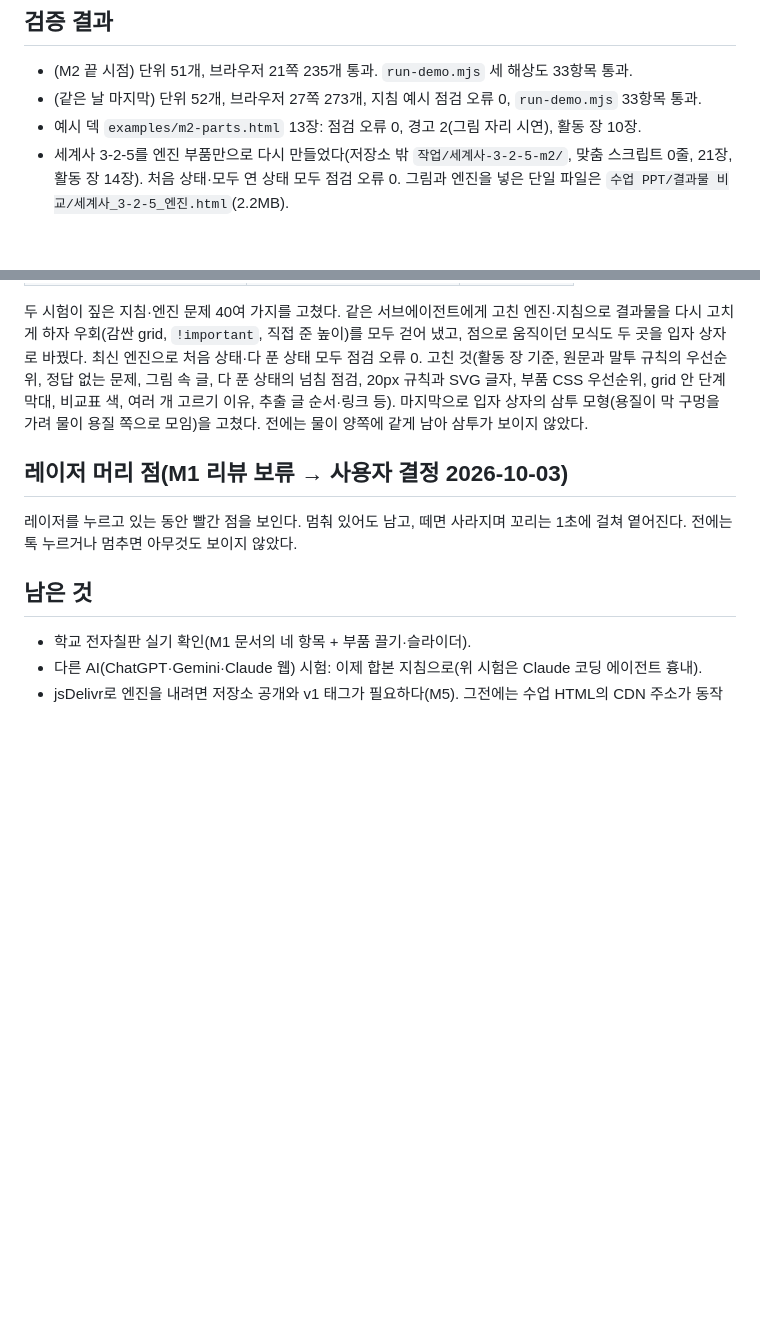
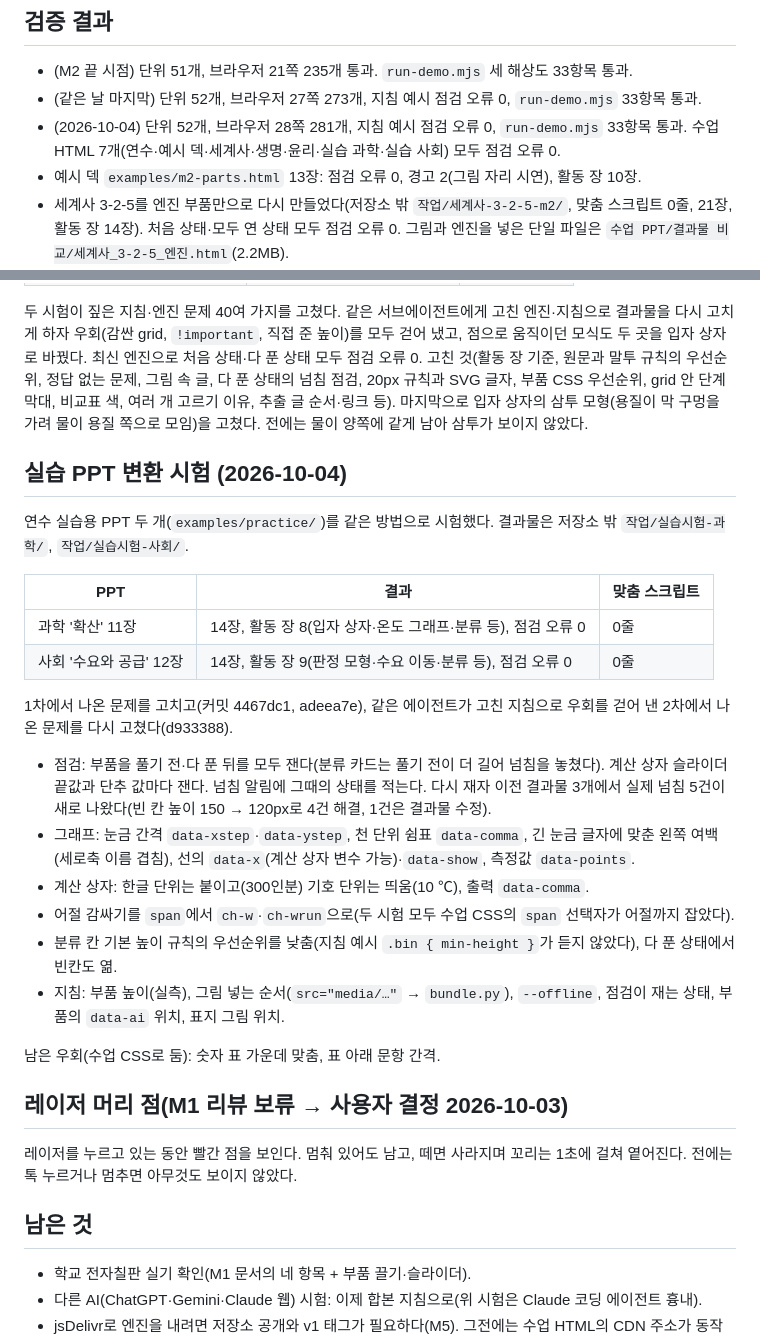
Before and after one commit to N-lifescience/class-html, a Markdown page: docs/m2-status.md, 2 parts joined by grey strips. GitHub-like rendering; blank space fills up the shorter version.

Commit message:
docs: 실습 PPT 변환 시험 결과와 고친 것
Co-Authored-By: Claude Opus 5.5 <noreply@anthropic.com>

```diff
--- a/docs/m2-status.md
+++ b/docs/m2-status.md
@@ -37,6 +37,7 @@ node tools/shots.mjs examples/m2-parts.html /tmp/shots --open
 
 - (M2 끝 시점) 단위 51개, 브라우저 21쪽 235개 통과. `run-demo.mjs` 세 해상도 33항목 통과.
 - (같은 날 마지막) 단위 52개, 브라우저 27쪽 273개, 지침 예시 점검 오류 0, `run-demo.mjs` 33항목 통과.
+- (2026-10-04) 단위 52개, 브라우저 28쪽 281개, 지침 예시 점검 오류 0, `run-demo.mjs` 33항목 통과. 수업 HTML 7개(연수·예시 덱·세계사·생명·윤리·실습 과학·실습 사회) 모두 점검 오류 0.
 - 예시 덱 `examples/m2-parts.html` 13장: 점검 오류 0, 경고 2(그림 자리 시연), 활동 장 10장.
 - 세계사 3-2-5를 엔진 부품만으로 다시 만들었다(저장소 밖 `작업/세계사-3-2-5-m2/`, 맞춤 스크립트 0줄, 21장, 활동 장 14장). 처음 상태·모두 연 상태 모두 점검 오류 0. 그림과 엔진을 넣은 단일 파일은 `수업 PPT/결과물 비교/세계사_3-2-5_엔진.html`(2.2MB).
 - 실제 수업 PPT 3종에 추출 스크립트: 세계사 19장(그림 54), 생명 86장(그림 116), 윤리 16장(4쪽부터 글이 그림 속이라 개요가 짧다).
@@ -65,6 +66,25 @@ node tools/shots.mjs examples/m2-parts.html /tmp/shots --open
 
 두 시험이 짚은 지침·엔진 문제 40여 가지를 고쳤다. 같은 서브에이전트에게 고친 엔진·지침으로 결과물을 다시 고치게 하자 우회(감싼 grid, `!important`, 직접 준 높이)를 모두 걷어 냈고, 점으로 움직이던 모식도 두 곳을 입자 상자로 바꿨다. 최신 엔진으로 처음 상태·다 푼 상태 모두 점검 오류 0. 고친 것(활동 장 기준, 원문과 말투 규칙의 우선순위, 정답 없는 문제, 그림 속 글, 다 푼 상태의 넘침 점검, 20px 규칙과 SVG 글자, 부품 CSS 우선순위, grid 안 단계 막대, 비교표 색, 여러 개 고르기 이유, 추출 글 순서·링크 등). 마지막으로 입자 상자의 삼투 모형(용질이 막 구멍을 가려 물이 용질 쪽으로 모임)을 고쳤다. 전에는 물이 양쪽에 같게 남아 삼투가 보이지 않았다.
 
+## 실습 PPT 변환 시험 (2026-10-04)
+
+연수 실습용 PPT 두 개(`examples/practice/`)를 같은 방법으로 시험했다. 결과물은 저장소 밖 `작업/실습시험-과학/`, `작업/실습시험-사회/`.
+
+| PPT | 결과 | 맞춤 스크립트 |
+|---|---|---|
+| 과학 '확산' 11장 | 14장, 활동 장 8(입자 상자·온도 그래프·분류 등), 점검 오류 0 | 0줄 |
+| 사회 '수요와 공급' 12장 | 14장, 활동 장 9(판정 모형·수요 이동·분류 등), 점검 오류 0 | 0줄 |
+
+1차에서 나온 문제를 고치고(커밋 4467dc1, adeea7e), 같은 에이전트가 고친 지침으로 우회를 걷어 낸 2차에서 나온 문제를 다시 고쳤다(d933388).
+- 점검: 부품을 풀기 전·다 푼 뒤를 모두 잰다(분류 카드는 풀기 전이 더 길어 넘침을 놓쳤다). 계산 상자 슬라이더 끝값과 단추 값마다 잰다. 넘침 알림에 그때의 상태를 적는다. 다시 재자 이전 결과물 3개에서 실제 넘침 5건이 새로 나왔다(빈 칸 높이 150 → 120px로 4건 해결, 1건은 결과물 수정).
+- 그래프: 눈금 간격 `data-xstep`·`data-ystep`, 천 단위 쉼표 `data-comma`, 긴 눈금 글자에 맞춘 왼쪽 여백(세로축 이름 겹침), 선의 `data-x`(계산 상자 변수 가능)·`data-show`, 측정값 `data-points`.
+- 계산 상자: 한글 단위는 붙이고(300인분) 기호 단위는 띄움(10 ℃), 출력 `data-comma`.
+- 어절 감싸기를 `span`에서 `ch-w`·`ch-wrun`으로(두 시험 모두 수업 CSS의 `span` 선택자가 어절까지 잡았다).
+- 분류 칸 기본 높이 규칙의 우선순위를 낮춤(지침 예시 `.bin { min-height }`가 듣지 않았다), 다 푼 상태에서 빈칸도 엶.
+- 지침: 부품 높이(실측), 그림 넣는 순서(`src="media/…"` → `bundle.py`), `--offline`, 점검이 재는 상태, 부품의 `data-ai` 위치, 표지 그림 위치.
+
+남은 우회(수업 CSS로 둠): 숫자 표 가운데 맞춤, 표 아래 문항 간격.
+
 ## 레이저 머리 점(M1 리뷰 보류 → 사용자 결정 2026-10-03)
 
 레이저를 누르고 있는 동안 빨간 점을 보인다. 멈춰 있어도 남고, 떼면 사라지며 꼬리는 1초에 걸쳐 옅어진다. 전에는 톡 누르거나 멈추면 아무것도 보이지 않았다.
```
